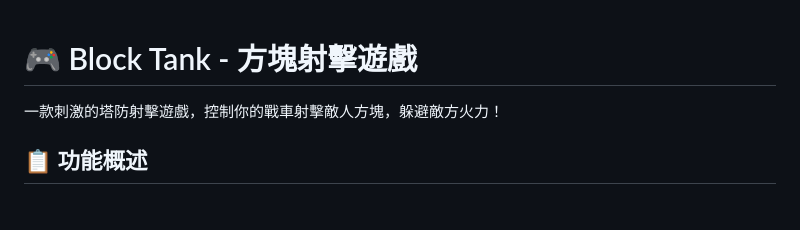
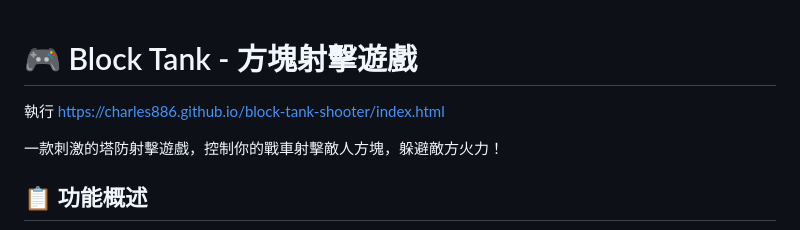
Before and after one commit to Charles886/block-tank-shooter, a Markdown page: README.md, the part around the change. Drawn GitHub-style; blank space fills up the shorter version.

Commit message:
Update README with execution link and description
Add game execution link and enhance game description.

```diff
--- a/README.md
+++ b/README.md
@@ -1,4 +1,7 @@
 # 🎮 Block Tank - 方塊射擊遊戲
+執行
+https://charles886.github.io/block-tank-shooter/index.html
+
 
 一款刺激的塔防射擊遊戲，控制你的戰車射擊敵人方塊，躲避敵方火力！
 
```
